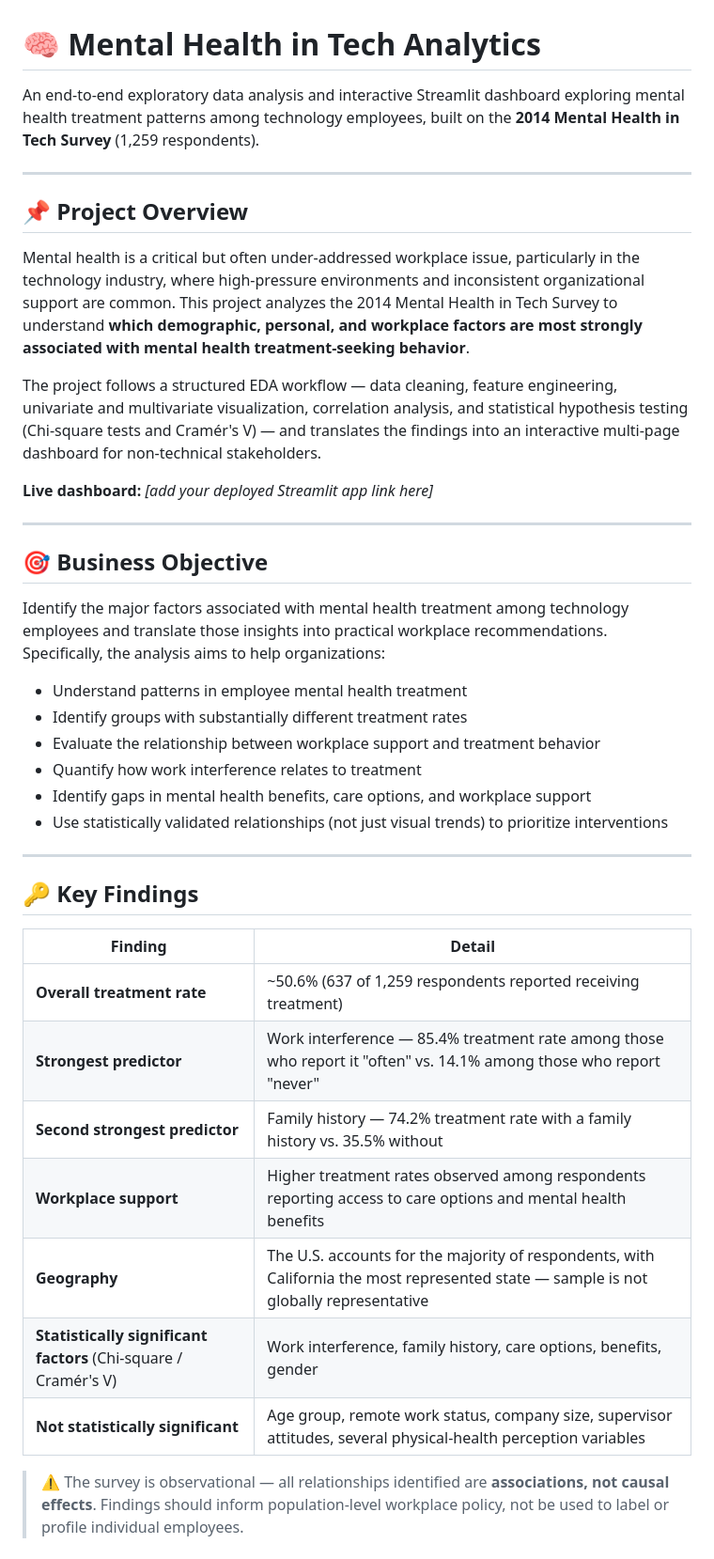
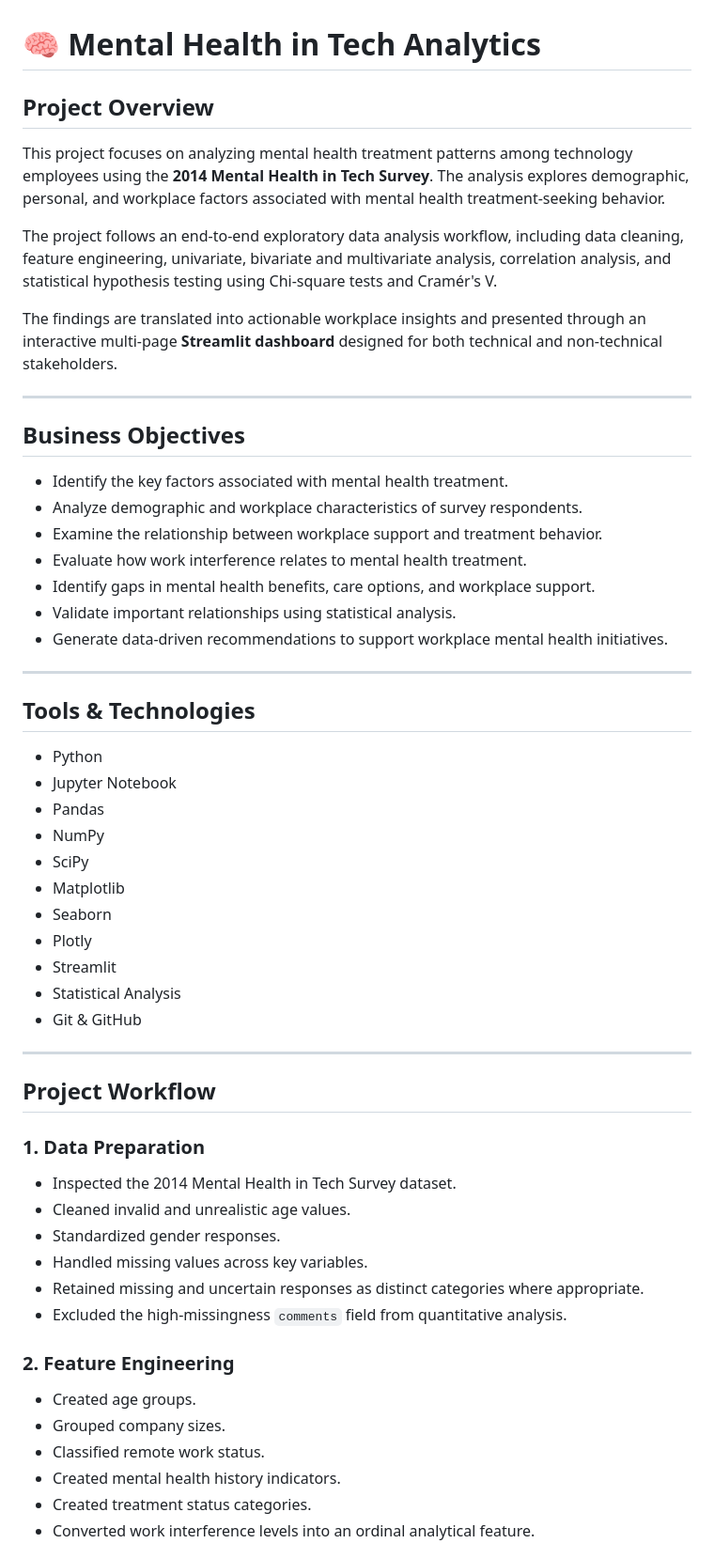
Before and after one commit to T3MP35TT/Mental-Health-In-Tech-Analysis, a Markdown page: README.md, the part around one of its changes. Shown at 94% size. Drawn GitHub-style.

```diff
--- a/README.md
+++ b/README.md
@@ -1,42 +1,60 @@
 # 🧠 Mental Health in Tech Analytics
 
-An end-to-end exploratory data analysis and interactive Streamlit dashboard exploring mental health treatment patterns among technology employees, built on the **2014 Mental Health in Tech Survey** (1,259 respondents).
+## Project Overview
+
+This project focuses on analyzing mental health treatment patterns among technology employees using the **2014 Mental Health in Tech Survey**. The analysis explores demographic, personal, and workplace factors associated with mental health treatment-seeking behavior.
+
+The project follows an end-to-end exploratory data analysis workflow, including data cleaning, feature engineering, univariate, bivariate and multivariate analysis, correlation analysis, and statistical hypothesis testing using Chi-square tests and Cramér's V.
+
+The findings are translated into actionable workplace insights and presented through an interactive multi-page **Streamlit dashboard** designed for both technical and non-technical stakeholders.
 
 ---
 
-## 📌 Project Overview
+## Business Objectives
 
-Mental health is a critical but often under-addressed workplace issue, particularly in the technology industry, where high-pressure environments and inconsistent organizational support are common. This project analyzes the 2014 Mental Health in Tech Survey to understand **which demographic, personal, and workplace factors are most strongly associated with mental health treatment-seeking behavior**.
-
-The project follows a structured EDA workflow — data cleaning, feature engineering, univariate and multivariate visualization, correlation analysis, and statistical hypothesis testing (Chi-square tests and Cramér's V) — and translates the findings into an interactive multi-page dashboard for non-technical stakeholders.
-
-**Live dashboard:** *[add your deployed Streamlit app link here]*
+- Identify the key factors associated with mental health treatment.
+- Analyze demographic and workplace characteristics of survey respondents.
+- Examine the relationship between workplace support and treatment behavior.
+- Evaluate how work interference relates to mental health treatment.
+- Identify gaps in mental health benefits, care options, and workplace support.
+- Validate important relationships using statistical analysis.
+- Generate data-driven recommendations to support workplace mental health initiatives.
 
 ---
 
-## 🎯 Business Objective
+## Tools & Technologies
 
-Identify the major factors associated with mental health treatment among technology employees and translate those insights into practical workplace recommendations. Specifically, the analysis aims to help organizations:
-
-- Understand patterns in employee mental health treatment
-- Identify groups with substantially different treatment rates
-- Evaluate the relationship between workplace support and treatment behavior
-- Quantify how work interference relates to treatment
-- Identify gaps in mental health benefits, care options, and workplace support
-- Use statistically validated relationships (not just visual trends) to prioritize interventions
+- Python
+- Jupyter Notebook
+- Pandas
+- NumPy
+- SciPy
+- Matplotlib
+- Seaborn
+- Plotly
+- Streamlit
+- Statistical Analysis
+- Git & GitHub
 
 ---
 
-## 🔑 Key Findings
+## Project Workflow
 
-| Finding | Detail |
-|---|---|
-| **Overall treatment rate** | ~50.6% (637 of 1,259 respondents reported receiving treatment) |
-| **Strongest predictor** | Work interference — 85.4% treatment rate among those who report it "often" vs. 14.1% among those who report "never" |
-| **Second strongest predictor** | Family history — 74.2% treatment rate with a family history vs. 35.5% without |
-| **Workplace support** | Higher treatment rates observed among respondents reporting access to care options and mental health benefits |
-| **Geography** | The U.S. accounts for the majority of respondents, with California the most represented state — sample is not globally representative |
-| **Statistically significant factors** (Chi-square / Cramér's V) | Work interference, family history, care options, benefits, gender |
-| **Not statistically significant** | Age group, remote work status, company size, supervisor attitudes, several physical-health perception variables |
+### 1. Data Preparation
 
-> ⚠️ The survey is observational — all relationships identified are **associations, not causal effects**. Findings should inform population-level workplace policy, not be used to label or profile individual employees.
+- Inspected the 2014 Mental Health in Tech Survey dataset.
+- Cleaned invalid and unrealistic age values.
+- Standardized gender responses.
+- Handled missing values across key variables.
+- Retained missing and uncertain responses as distinct categories where appropriate.
+- Excluded the high-missingness `comments` field from quantitative analysis.
+
+### 2. Feature Engineering
+
+- Created age groups.
+- Grouped company sizes.
+- Classified remote work status.
+- Created mental health history indicators.
+- Created treatment status categories.
+- Converted work interference levels into an ordinal analytical feature.
+
```
Also changed, not shown: other parts of README.md (+156 -68 lines).
